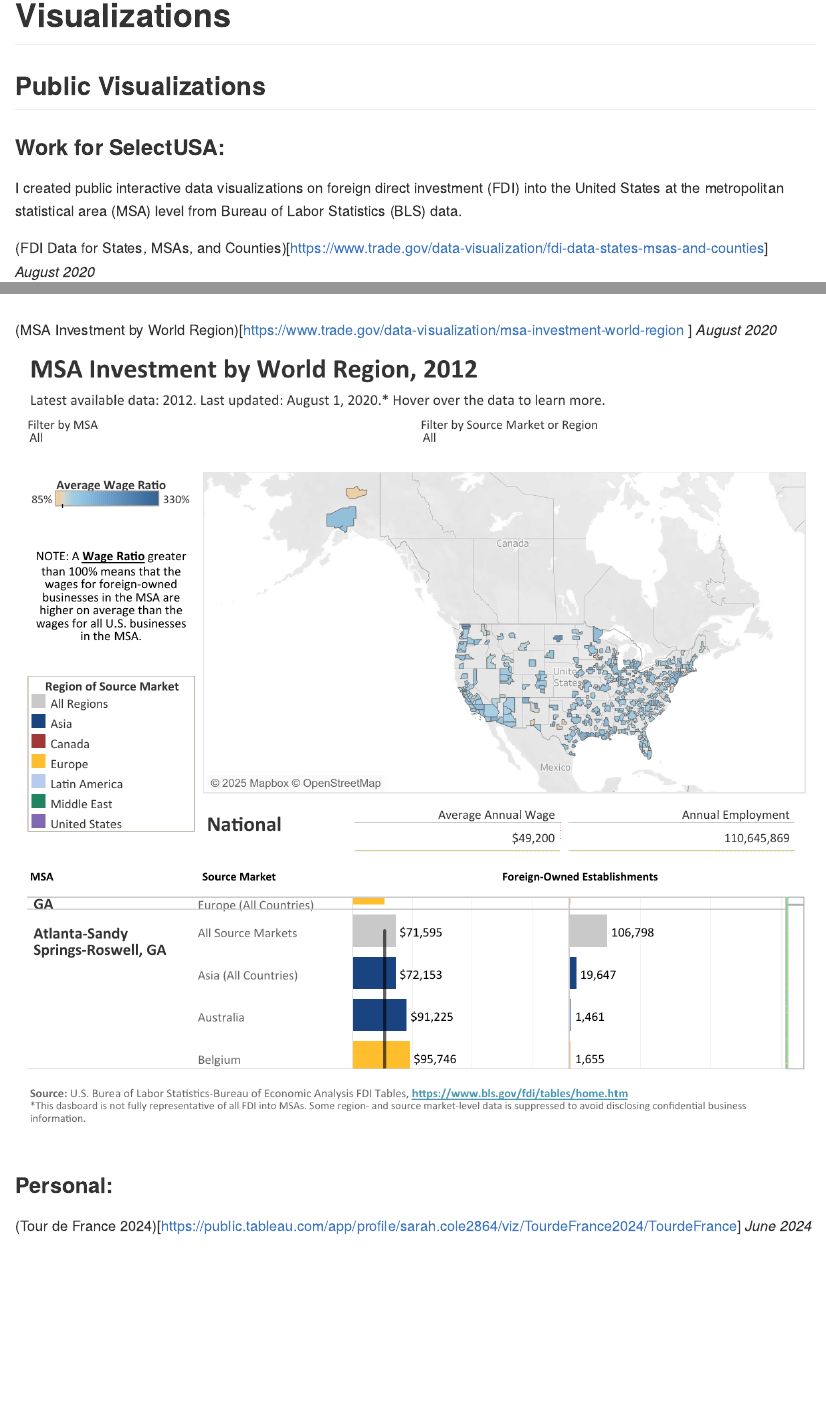
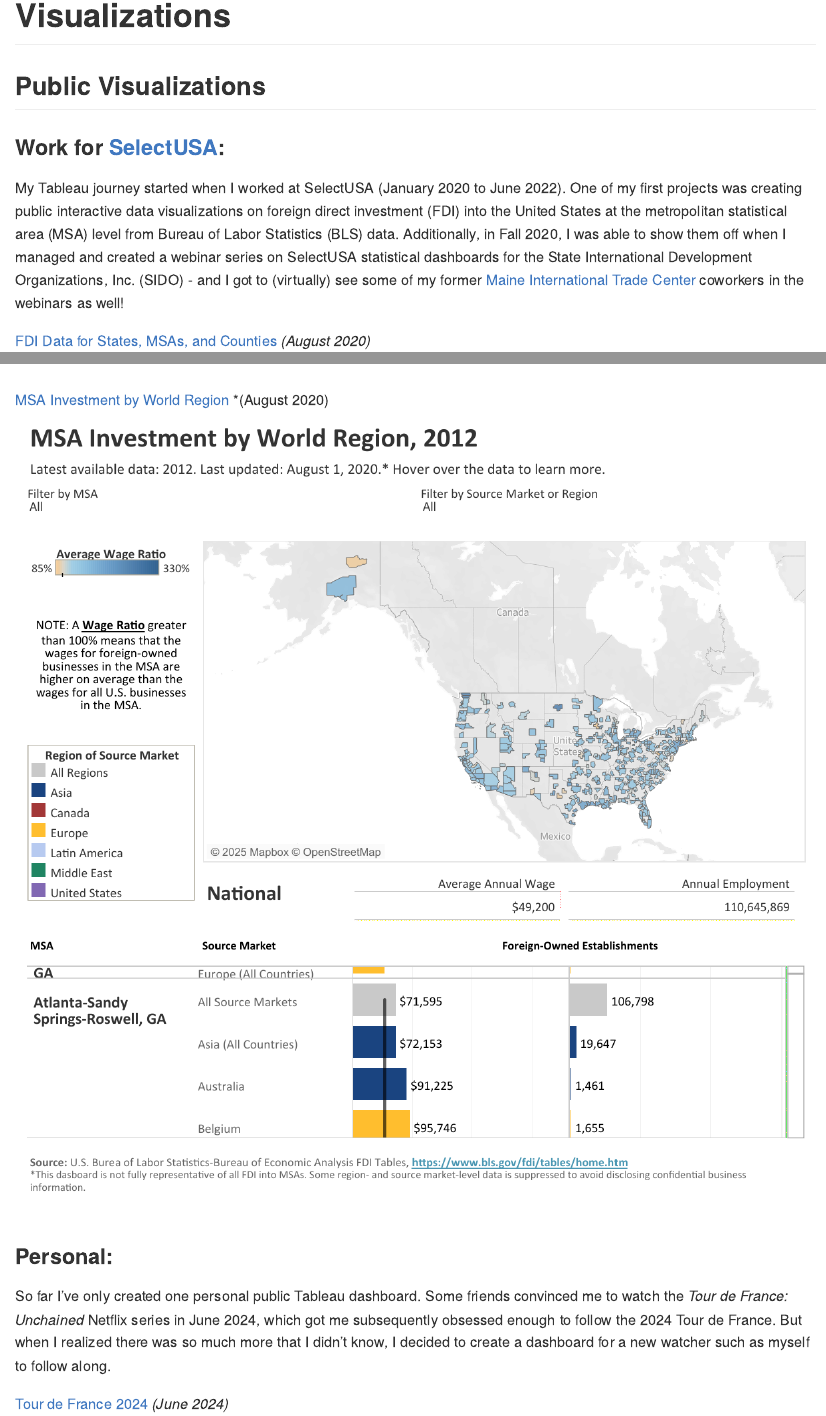
Before and after one commit to scole024/the-mead-hall, an R Markdown document (visualizations/index.Rmd): the page in a window 1100 px wide, from its top, and a second part further down, joined at a grey line. The pictures show the output file visualizations/index.md that the author committed with the source, drawn offline in the style of GitHub.

Commit message:
writing up about the visualizations

```diff
--- a/visualizations/index.Rmd
+++ b/visualizations/index.Rmd
@@ -9,18 +9,22 @@ knitr::opts_chunk$set(echo = TRUE)
 
 ## Public Visualizations
 
-### Work for SelectUSA:
-I created public interactive data visualizations on foreign direct investment (FDI) into the United States at the metropolitan statistical area (MSA) level from Bureau of Labor Statistics (BLS) data.
+### Work for [SelectUSA](https://www.trade.gov/selectusa):
 
-(FDI Data for States, MSAs, and Counties)[https://www.trade.gov/data-visualization/fdi-data-states-msas-and-counties] *August 2020*
+My Tableau journey started when I worked at SelectUSA (January 2020 to June 2022). One of my first projects was creating public interactive data visualizations on foreign direct investment (FDI) into the United States at the metropolitan statistical area (MSA) level from Bureau of Labor Statistics (BLS) data. Additionally, in Fall 2020, I	was able to show them off when I managed and created a webinar series on SelectUSA statistical dashboards for the State International Development Organizations, Inc. (SIDO) - and I got to (virtually) see some of my former [Maine International Trade Center](https://www.mitc.com/) coworkers in the webinars as well!
+
+[FDI Data for States, MSAs, and Counties](https://www.trade.gov/data-visualization/fdi-data-states-msas-and-counties) *(August 2020)*
 ![FDI1](FDI1.png)
 
-(MSA Investment by World Region)[https://www.trade.gov/data-visualization/msa-investment-world-region ] *August 2020*
+[MSA Investment by World Region](https://www.trade.gov/data-visualization/msa-investment-world-region) *(August 2020)
 ![FDI2](FDI2.png)
 
 
 ### Personal:
-(Tour de France 2024)[https://public.tableau.com/app/profile/sarah.cole2864/viz/TourdeFrance2024/TourdeFrance] *June 2024*
+
+So far I've only created one personal public Tableau dashboard. Some friends convinced me to watch the *Tour de France: Unchained* Netflix series in June 2024, which got me subsequently obsessed enough to follow the 2024 Tour de France. But when I realized there was so much more that I didn't know, I decided to create a dashboard for a new watcher such as myself to follow along.
+
+[Tour de France 2024]([https://public.tableau.com/app/profile/sarah.cole2864/viz/TourdeFrance2024/TourdeFrance) *(June 2024)*
 ![Tour de France](Tour de France.png)
 
 
```
Also changed, not shown: visualizations/index.md, visualizations/index.Rmd (2 more changed lines).
